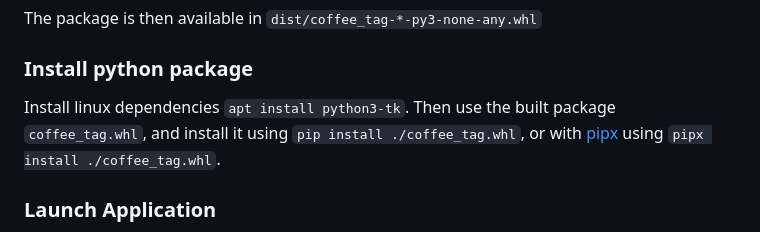
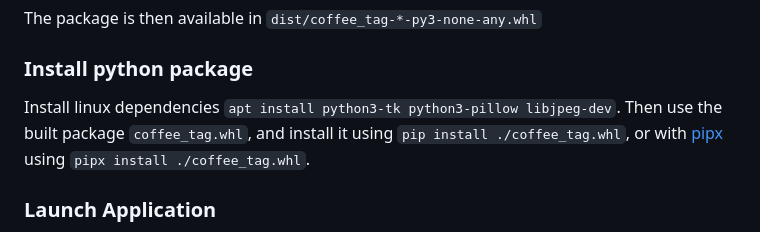
Before and after one commit to Seb-sti1/coffee_tag, a Markdown page: README.md, the part around the change. Drawn GitHub-style.

Commit message:
doc(readme): add apt dependencies

```diff
--- a/README.md
+++ b/README.md
@@ -24,7 +24,7 @@ The package is then available in `dist/coffee_tag-*-py3-none-any.whl`
 
 ### Install python package
 
-Install linux dependencies `apt install python3-tk`. Then use the built package
+Install linux dependencies `apt install python3-tk python3-pillow libjpeg-dev`. Then use the built package
 `coffee_tag.whl`, and install it using `pip install ./coffee_tag.whl`, or
 with [pipx](https://github.com/pypa/pipx) using `pipx install ./coffee_tag.whl`.
 
```
